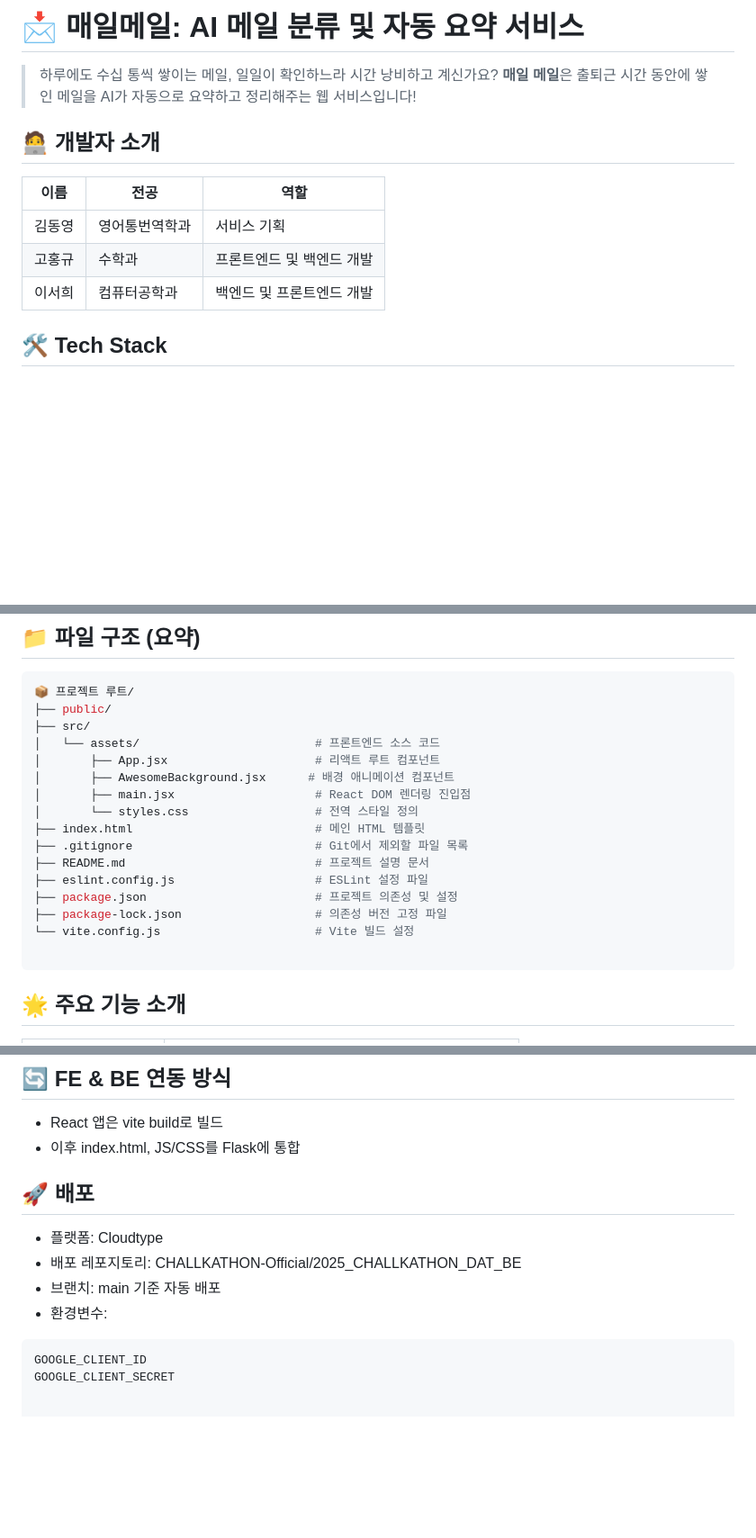
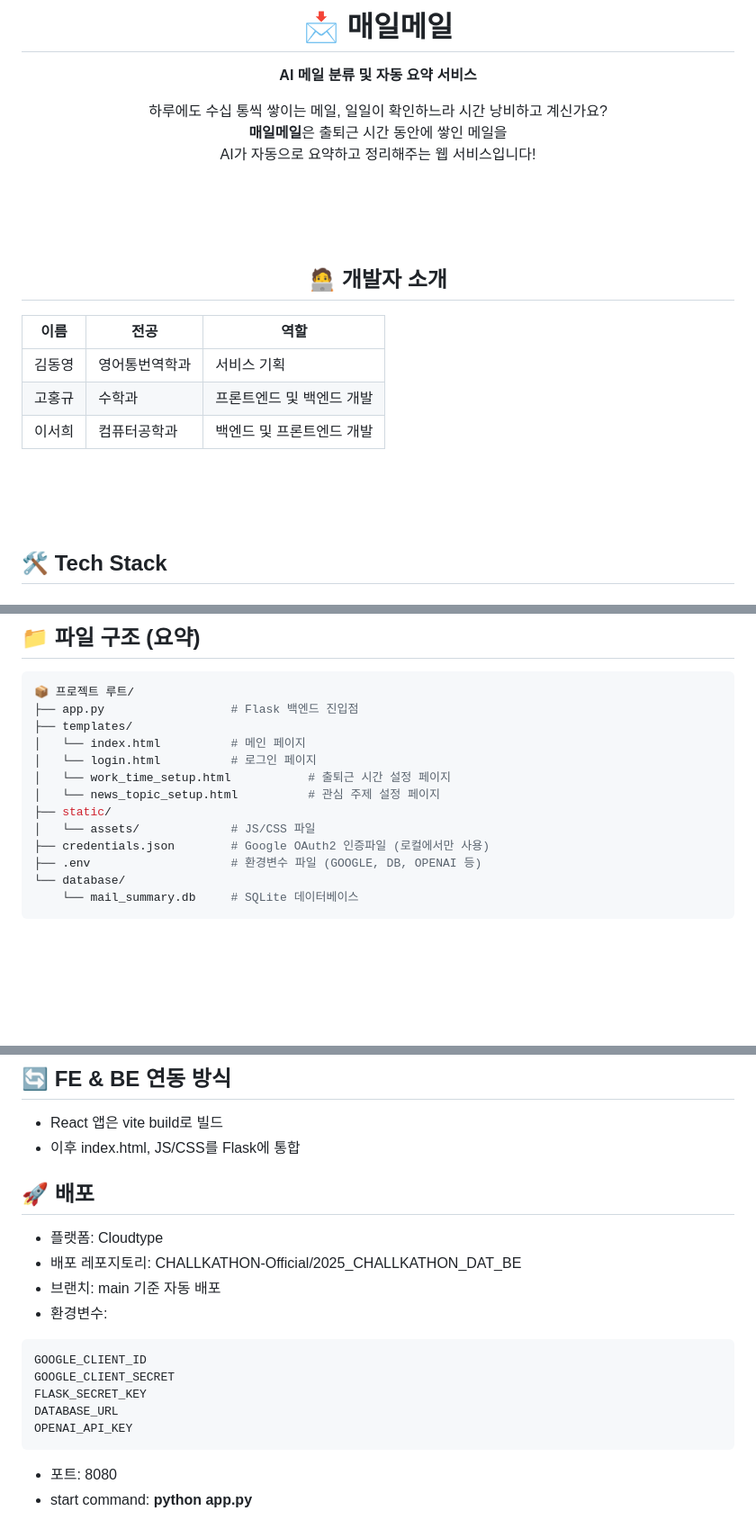
Before and after one commit to CHALLKATHON-Official/2025_CHALLKATHON_DAT_FE, a Markdown page: README.md, 3 parts joined by grey strips. Shown at 90% size. Drawn GitHub-style; blank space fills up the shorter version.

````diff
--- a/README.md
+++ b/README.md
@@ -1,19 +1,47 @@
 
 
 
-# 📩 매일메일: AI 메일 분류 및 자동 요약 서비스
-> 하루에도 수십 통씩 쌓이는 메일, 일일이 확인하느라 시간 낭비하고 계신가요? **매일 메일**은 출퇴근 시간 동안에 쌓인 메일을 AI가 자동으로 요약하고 정리해주는 웹 서비스입니다!
+<h1 align="center">📩 매일메일</h1>
+<p align="center"><strong>AI 메일 분류 및 자동 요약 서비스</strong></p>
 
+<p align="center">
+  하루에도 수십 통씩 쌓이는 메일, 일일이 확인하느라 시간 낭비하고 계신가요?<br />
+  <strong>매일메일</strong>은 출퇴근 시간 동안에 쌓인 메일을<br />
+  AI가 자동으로 요약하고 정리해주는 웹 서비스입니다!
+</p>
+<br><br><br>
+<h2 align="center">🧑‍💻 개발자 소개</h2>
 
-## 🧑‍💻 개발자 소개
+<p align="center">
+  <table align="center">
+    <thead>
+      <tr>
+        <th>이름</th>
+        <th>전공</th>
+        <th>역할</th>
+      </tr>
+    </thead>
+    <tbody>
+      <tr>
+        <td>김동영</td>
+        <td>영어통번역학과</td>
+        <td>서비스 기획</td>
+      </tr>
+      <tr>
+        <td>고홍규</td>
+        <td>수학과</td>
+        <td>프론트엔드 및 백엔드 개발</td>
+      </tr>
+      <tr>
+        <td>이서희</td>
+        <td>컴퓨터공학과</td>
+        <td>백엔드 및 프론트엔드 개발</td>
+      </tr>
+    </tbody>
+  </table>
+</p>
 
-
-| 이름 | 전공 | 역할 |
-| ------ | ------ | ------ |
-| 김동영 | 영어통번역학과 | 서비스 기획 |
-| 고홍규 | 수학과 | 프론트엔드 및 백엔드 개발 |
-| 이서희 |컴퓨터공학과 | 백엔드 및 프론트엔드 개발 |
-
+<br><br><br>
 ## 🛠️ Tech Stack
 
 ### 🔧 Back-End
@@ -46,20 +77,17 @@
 
 ```sh
 📦 프로젝트 루트/
-├── public/
-├── src/
-│   └── assets/                         # 프론트엔드 소스 코드
-│       ├── App.jsx                     # 리액트 루트 컴포넌트
-│       ├── AwesomeBackground.jsx      # 배경 애니메이션 컴포넌트
-│       ├── main.jsx                    # React DOM 렌더링 진입점
-│       └── styles.css                  # 전역 스타일 정의
-├── index.html                          # 메인 HTML 템플릿
-├── .gitignore                          # Git에서 제외할 파일 목록
-├── README.md                           # 프로젝트 설명 문서
-├── eslint.config.js                    # ESLint 설정 파일
-├── package.json                        # 프로젝트 의존성 및 설정
-├── package-lock.json                   # 의존성 버전 고정 파일
-└── vite.config.js                      # Vite 빌드 설정
-
+├── app.py                  # Flask 백엔드 진입점
+├── templates/
+│   └── index.html          # 메인 페이지
+│   └── login.html          # 로그인 페이지
+│   └── work_time_setup.html           # 출퇴근 시간 설정 페이지
+│   └── news_topic_setup.html          # 관심 주제 설정 페이지
+├── static/
+│   └── assets/             # JS/CSS 파일
+├── credentials.json        # Google OAuth2 인증파일 (로컬에서만 사용)
+├── .env                    # 환경변수 파일 (GOOGLE, DB, OPENAI 등)
+└── database/
+    └── mail_summary.db     # SQLite 데이터베이스
 ```
 
@@ -83,7 +111,6 @@
 
 - React 앱은 vite build로 빌드
 - 이후 index.html, JS/CSS를 Flask에 통합
-
 
 
 ## 🚀 배포
@@ -95,3 +122,9 @@
 ```sh
 GOOGLE_CLIENT_ID
 GOOGLE_CLIENT_SECRET
+FLASK_SECRET_KEY
+DATABASE_URL
+OPENAI_API_KEY
+```
+- 포트: 8080
+- start command: **python app.py**
````
Also changed, not shown: other parts of README.md (+5 -2 lines).
